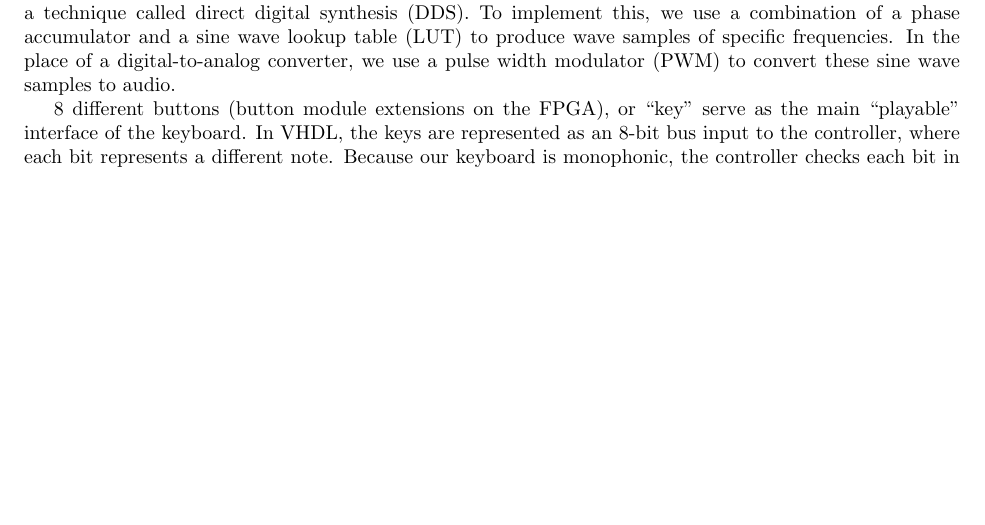
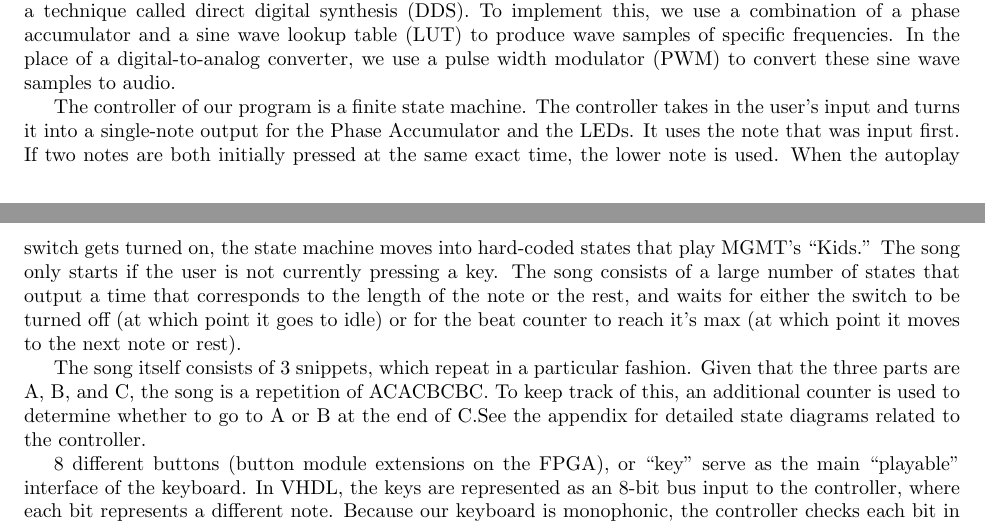
Before and after one commit to cheniel/octave-keyboard, a LaTeX document (report/ENGS031FinalReport.tex): part of page 3 of 23 before the commit and two parts of pages 3 and 4 of 24 after it, the two joined at a grey line, cut so that both start at the same text, the shorter picture padded with empty space. Compiled offline with pdfLaTeX; a LaTeX package or settings file that is missing is left out.

Commit message:
added info regarding controller

```diff
--- a/report/ENGS031FinalReport.tex
+++ b/report/ENGS031FinalReport.tex
@@ -123,7 +123,10 @@ This project was created by Vivian Hu and Daniel Chen in Summer 2014 at Dartmout
 
     The key component of our keyboard project is the geneneration of sine waves of varying frequencies using a technique called direct digital synthesis (DDS). To implement this, we use a combination of a phase accumulator and a sine wave lookup table (LUT) to produce wave samples of specific frequencies. In the place of a digital-to-analog converter, we use a pulse width modulator (PWM) to convert these sine wave samples to audio.
 
-    % DANIEL ADD MORE ABOUT THE CONTROLLER
+    The controller of our program is a finite state machine. The controller takes in the user's input and turns it into a single-note output for the Phase Accumulator and the LEDs. It uses the note that was input first. If two notes are both initially pressed at the same exact time, the lower note is used. When the autoplay switch gets turned on, the state machine moves into hard-coded states that play MGMT's ``Kids.'' The song only starts if the user is not currently pressing a key. The song consists of a large number of states that output a time that corresponds to the length of the note or the rest, and waits for either the switch to be turned off (at which point it goes to idle) or for the beat counter to reach it's max (at which point it moves to the next note or rest).
+
+    The song itself consists of 3 snippets, which repeat in a particular fashion. Given that the three parts are A, B, and C, the song is a repetition of ACACBCBC. To keep track of this, an additional counter is used to determine whether to go to A or B at the end of C.See the appendix for detailed state diagrams related to the controller.
+
     8 different buttons (button module extensions on the FPGA), or ``key'' serve as the main ``playable'' interface of the keyboard. In VHDL, the keys are represented as an 8-bit bus input to the controller, where each bit represents a different note. Because our keyboard is monophonic, the controller checks each bit in succession from low to high C and outputs the first note it detects to the FreqLUT. As a result, only one bit in the 8-bit key\textunderscore out vector received by ToneFreq-LUT should be high at a time; otherwise, when no button is being pressed, all bits are `0'. This prevents conflicts when multiple buttons are pressed at once. The controller also takes in an LED\textunderscore disable input that disables the LEDs and a song\textunderscore enable that automatically plays back a pre-programmed song (here ``Kids'' by MGMT).
 
     Key\textunderscore out is then used as an index of sorts into the ToneFreq-LUT, which contains the pre-calculated phase increment values for each note, which is related to the desired frequency in the following way
```
